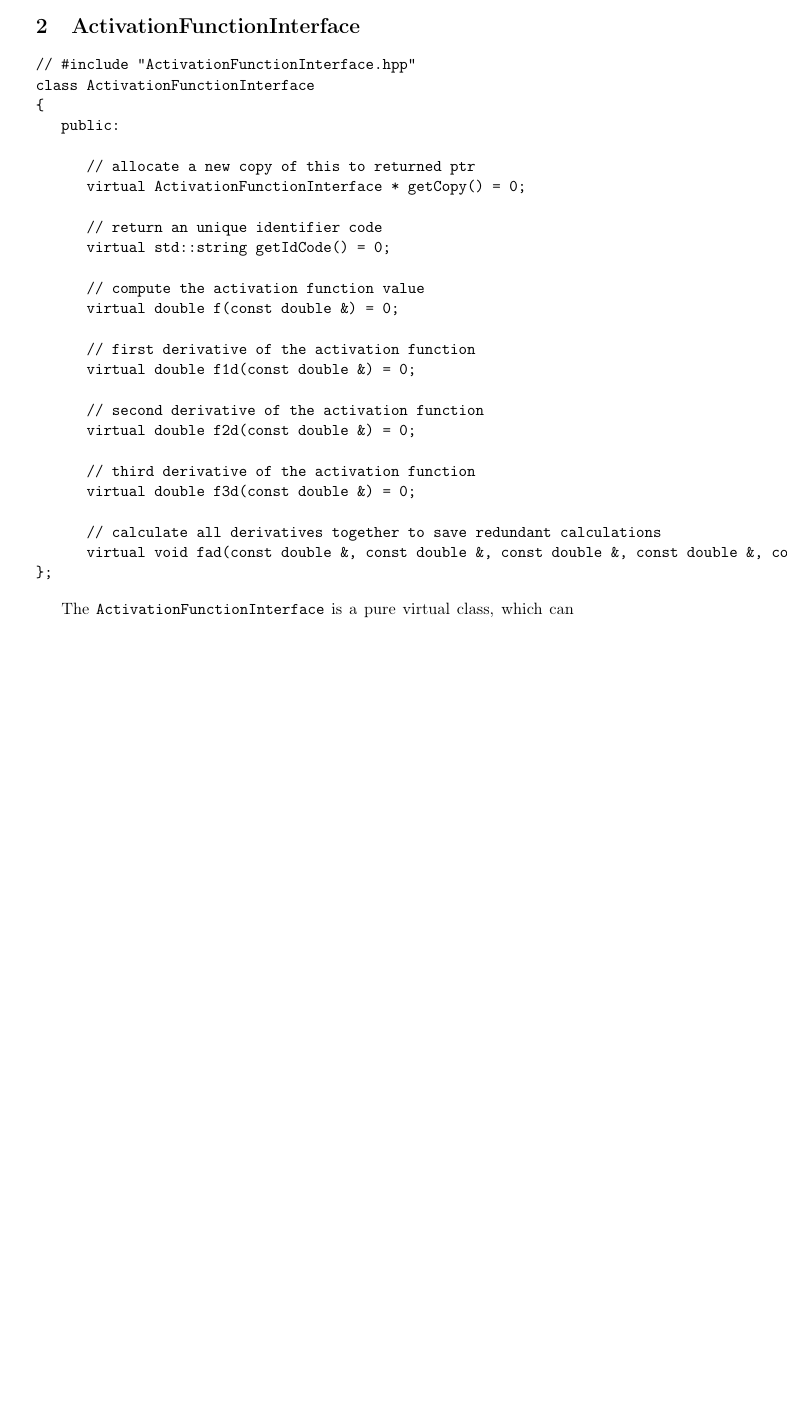
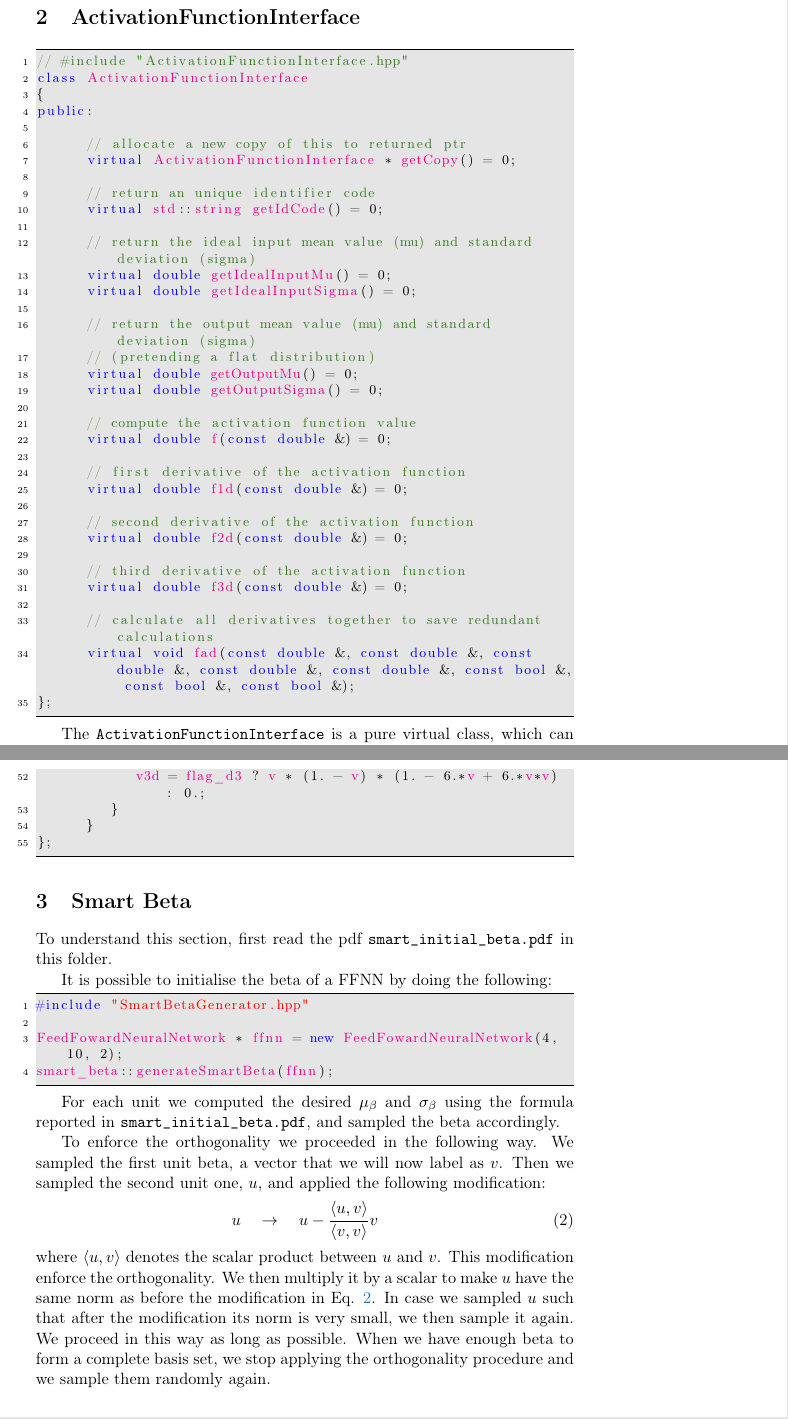
Before and after one commit to DCM-UPB/QNets, a LaTeX document (doc/user_manual.tex): part of page 7 of 9 before the commit and two parts of pages 7 and 9 of 10 after it, the two joined at a grey line, cut so that both start at the same text, the shorter picture padded with empty space. Compiled offline with pdfLaTeX.

Commit message:
updated documentation

```diff
--- a/doc/user_manual.tex
+++ b/doc/user_manual.tex
@@ -230,6 +255,15 @@ class ActivationFunctionInterface
 
       // return an unique identifier code
       virtual std::string getIdCode() = 0;
+
+      // return the ideal input mean value (mu) and standard deviation (sigma)
+      virtual double getIdealInputMu() = 0;
+      virtual double getIdealInputSigma() = 0;
+
+      // return the output mean value (mu) and standard deviation (sigma)
+      // (pretending a flat distribution)
+      virtual double getOutputMu() = 0;
+      virtual double getOutputSigma() = 0;
 
       // compute the activation function value
       virtual double f(const double &) = 0;
@@ -246,6 +280,6 @@ class ActivationFunctionInterface
       // calculate all derivatives together to save redundant calculations
       virtual void fad(const double &, const double &, const double &, const double &, const double &, const bool &, const bool &, const bool &);
 };
-\end{verbatim}
+\end{lstlisting}
 
 The \verb+ActivationFunctionInterface+ is a pure virtual class, which can be used to generate customised activation functions to feed a FFNN.
@@ -302,9 +343,39 @@ class LogisticActivationFunction: public ActivationFunctionInterface
       }
 };
 
-\end{verbatim}
+\end{lstlisting}
 
 % section activationfunctioninterface (end)
+
+
+\section{Smart Beta}
+\label{sec:smart_beta}
+
+To understand this section, first read the pdf \verb+smart_initial_beta.pdf+ in this folder.
+
+It is possible to initialise the beta of a FFNN by doing the following:
+\begin{lstlisting}
+#include "SmartBetaGenerator.hpp"
+
+FeedFowardNeuralNetwork * ffnn = new FeedFowardNeuralNetwork(4, 10, 2);
+smart_beta::generateSmartBeta(ffnn);
+\end{lstlisting}
+
+For each unit we computed the desired $\mu_{\beta}$ and $\sigma_{\beta}$ using the formula reported in \verb+smart_initial_beta.pdf+, and sampled the beta accordingly.
+
+To enforce the orthogonality we proceeded in the following way.
+We sampled the first unit beta, a vector that we will now label as $v$. Then we sampled the second unit one, $u$, and applied the following modification:
+\begin{equation}
+   u \quad \rightarrow \quad u - \frac{\langle u, v \rangle}{\langle v, v \rangle} v     \label{eq:orthogonality}
+\end{equation}
+where $\langle u, v \rangle$ denotes the scalar product between $u$ and $v$.
+This modification enforce the orthogonality.
+We then multiply it by a scalar to make $u$ have the same norm as before the modification in Eq. \ref{eq:orthogonality}.
+In case we sampled $u$ such that after the modification its norm is very small, we then sample it again.
+We proceed in this way as long as possible. When we have enough beta to form a complete basis set, we stop applying the orthogonality procedure and we sample them randomly again.
+
+% section smart_beta (end)
+
 
 \section{Serializable Components} % (fold)
 \label{sec:serializablecomponents}
```
Also changed, not shown: doc/smart_initial_beta.pdf (added), doc/user_manual.pdf, doc/user_manual.tex (46 more changed lines), 2 other files. Lines whose indentation alone changed are shown as unchanged.
